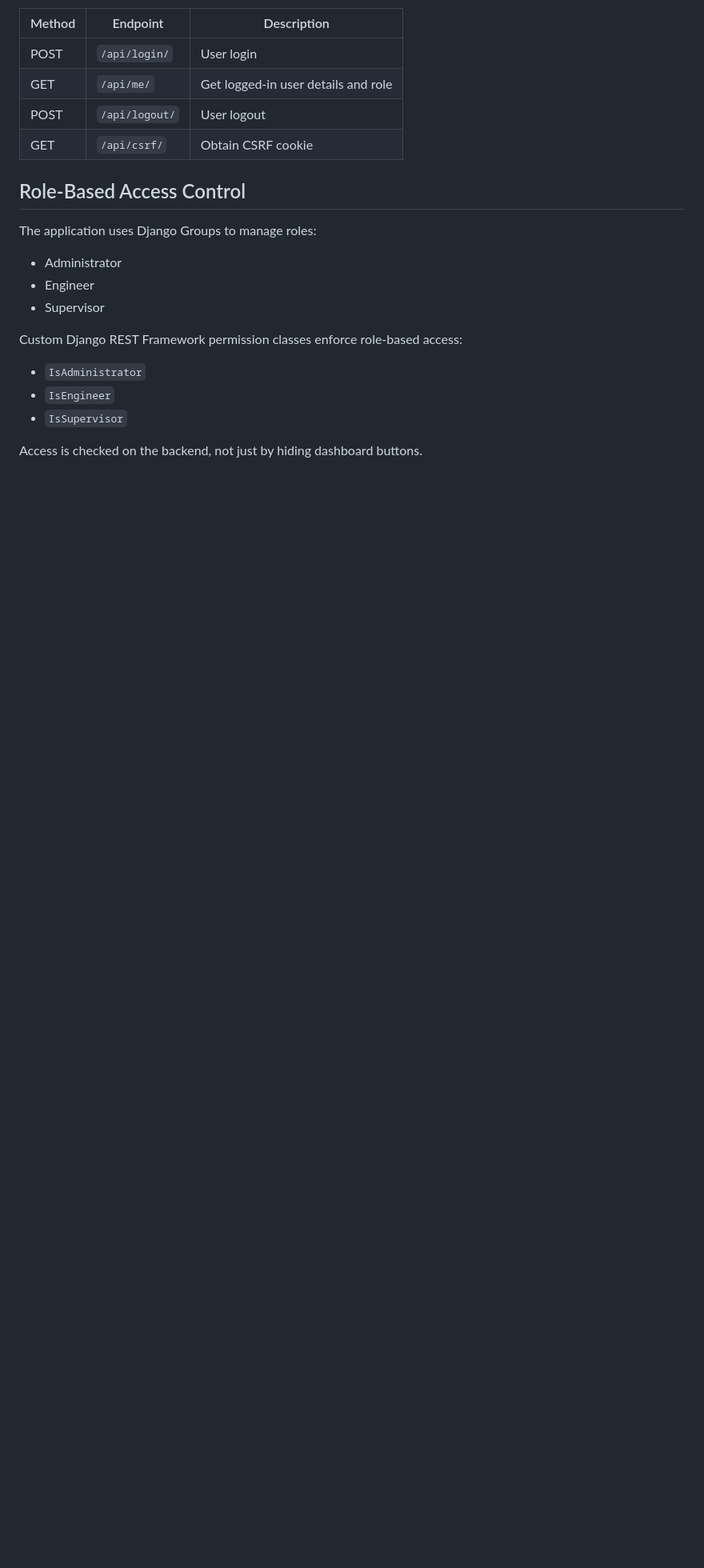
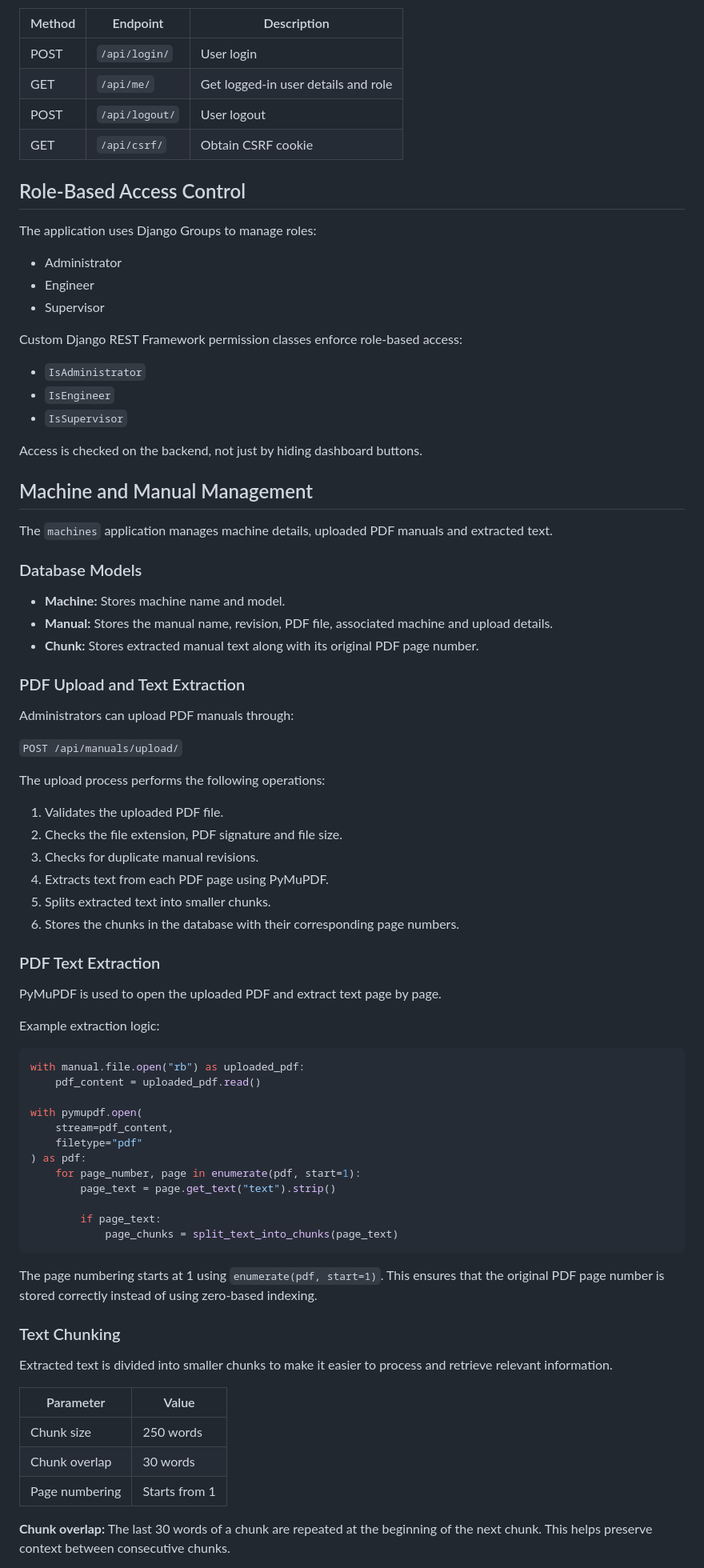
Before and after one commit to Sanika1356/ManualAssistant, a Markdown page: README.md, the part around one of its changes. Shown at 80% size. Rendered like a GitHub page; blank space fills up the shorter version.

````diff
--- a/README.md
+++ b/README.md
@@ -144,3 +186,63 @@ Custom Django REST Framework permission classes enforce role-based access:
 
 Access is checked on the backend, not just by hiding dashboard buttons.
 
+## Machine and Manual Management
+
+The `machines` application manages machine details, uploaded PDF manuals and extracted text.
+
+### Database Models
+
+- **Machine:** Stores machine name and model.
+- **Manual:** Stores the manual name, revision, PDF file, associated machine and upload details.
+- **Chunk:** Stores extracted manual text along with its original PDF page number.
+
+### PDF Upload and Text Extraction
+
+Administrators can upload PDF manuals through:
+
+`POST /api/manuals/upload/`
+
+The upload process performs the following operations:
+
+1. Validates the uploaded PDF file.
+2. Checks the file extension, PDF signature and file size.
+3. Checks for duplicate manual revisions.
+4. Extracts text from each PDF page using PyMuPDF.
+5. Splits extracted text into smaller chunks.
+6. Stores the chunks in the database with their corresponding page numbers.
+
+### PDF Text Extraction
+
+PyMuPDF is used to open the uploaded PDF and extract text page by page.
+
+Example extraction logic:
+
+```python
+with manual.file.open("rb") as uploaded_pdf:
+    pdf_content = uploaded_pdf.read()
+
+with pymupdf.open(
+    stream=pdf_content,
+    filetype="pdf"
+) as pdf:
+    for page_number, page in enumerate(pdf, start=1):
+        page_text = page.get_text("text").strip()
+
+        if page_text:
+            page_chunks = split_text_into_chunks(page_text)
+```
+
+The page numbering starts at 1 using `enumerate(pdf, start=1)`. This ensures that the original PDF page number is stored correctly instead of using zero-based indexing.
+
+### Text Chunking
+
+Extracted text is divided into smaller chunks to make it easier to process and retrieve relevant information.
+
+| Parameter | Value |
+|---|---|
+| Chunk size | 250 words |
+| Chunk overlap | 30 words |
+| Page numbering | Starts from 1 |
+
+**Chunk overlap:** The last 30 words of a chunk are repeated at the beginning of the next chunk. This helps preserve context between consecutive chunks.
+
````
Also changed, not shown: other parts of README.md (+119 -2 lines).
